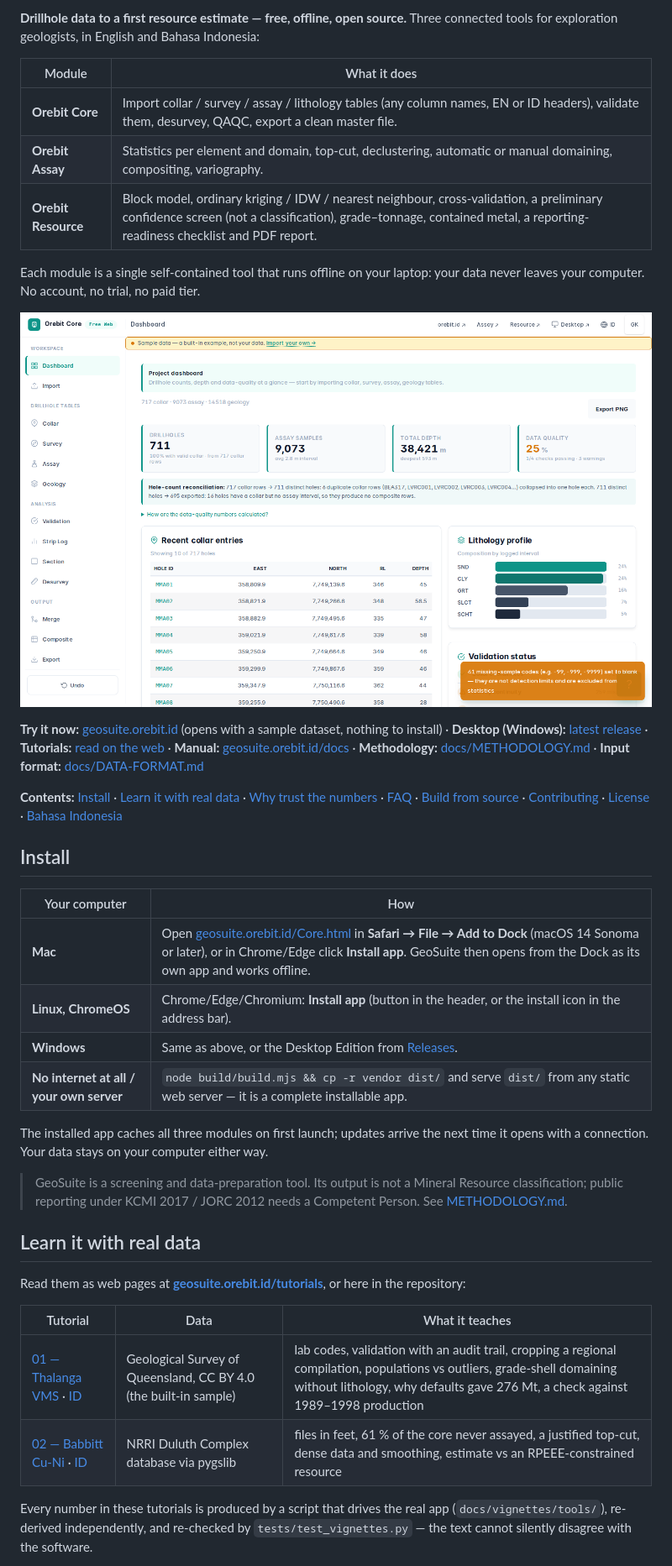
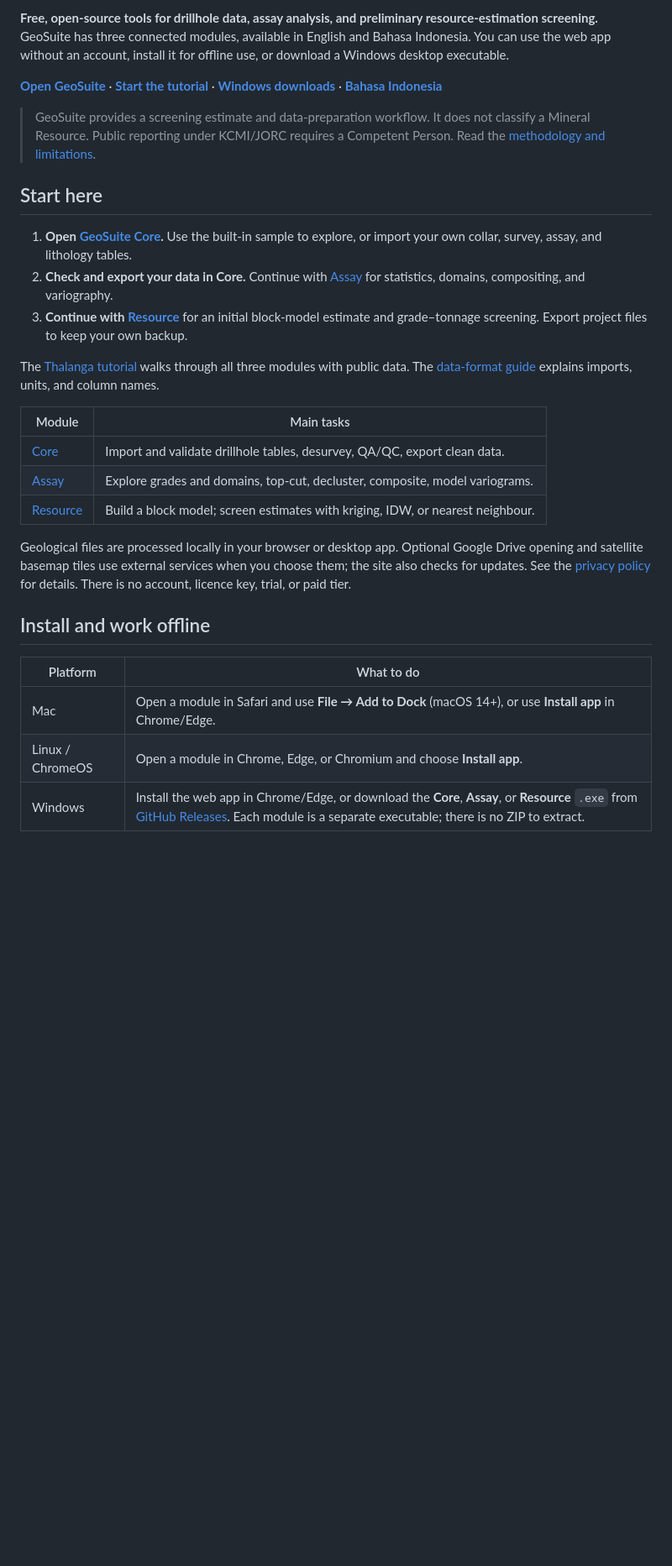
Before and after one commit to ghoziankarami/geosuite, a Markdown page: README.md, the part around one of its changes. Shown at 84% size. Drawn GitHub-style; blank space fills up the shorter version.

```diff
--- a/README.md
+++ b/README.md
@@ -7,55 +6,31 @@
 
-**Drillhole data to a first resource estimate — free, offline, open source.**
-Three connected tools for exploration geologists, in English and Bahasa Indonesia:
+**Free, open-source tools for drillhole data, assay analysis, and preliminary resource-estimation screening.** GeoSuite has three connected modules, available in English and Bahasa Indonesia. You can use the web app without an account, install it for offline use, or download a Windows desktop executable.
 
-| Module | What it does |
+**[Open GeoSuite](https://geosuite.orebit.id/Core.html)** · **[Start the tutorial](https://geosuite.orebit.id/tutorials/)** · **[Windows downloads](https://github.com/ghoziankarami/geosuite/releases/latest)** · **[Bahasa Indonesia](#panduan-singkat-bahasa-indonesia)**
+
+> GeoSuite provides a screening estimate and data-preparation workflow. It does not classify a Mineral Resource. Public reporting under KCMI/JORC requires a Competent Person. Read the [methodology and limitations](docs/METHODOLOGY.md).
+
+## Start here
+
+1. **Open [GeoSuite Core](https://geosuite.orebit.id/Core.html).** Use the built-in sample to explore, or import your own collar, survey, assay, and lithology tables.
+2. **Check and export your data in Core.** Continue with [Assay](https://geosuite.orebit.id/Assay.html) for statistics, domains, compositing, and variography.
+3. **Continue with [Resource](https://geosuite.orebit.id/Resource.html)** for an initial block-model estimate and grade–tonnage screening. Export project files to keep your own backup.
+
+The [Thalanga tutorial](docs/vignettes/en/01-thalanga-vms.md) walks through all three modules with public data. The [data-format guide](docs/DATA-FORMAT.md) explains imports, units, and column names.
+
+| Module | Main tasks |
 | --- | --- |
-| **Orebit Core** | Import collar / survey / assay / lithology tables (any column names, EN or ID headers), validate them, desurvey, QAQC, export a clean master file. |
-| **Orebit Assay** | Statistics per element and domain, top-cut, declustering, automatic or manual domaining, compositing, variography. |
-| **Orebit Resource** | Block model, ordinary kriging / IDW / nearest neighbour, cross-validation, a preliminary confidence screen (not a classification), grade–tonnage, contained metal, a reporting-readiness checklist and PDF report. |
+| [Core](https://geosuite.orebit.id/Core.html) | Import and validate drillhole tables, desurvey, QA/QC, export clean data. |
+| [Assay](https://geosuite.orebit.id/Assay.html) | Explore grades and domains, top-cut, decluster, composite, model variograms. |
+| [Resource](https://geosuite.orebit.id/Resource.html) | Build a block model; screen estimates with kriging, IDW, or nearest neighbour. |
 
-Each module is a single self-contained tool that runs offline on your laptop: your
-data never leaves your computer. No account, no trial, no paid tier.
+Geological files are processed locally in your browser or desktop app. Optional Google Drive opening and satellite basemap tiles use external services when you choose them; the site also checks for updates. See the [privacy policy](https://geosuite.orebit.id/privacy/) for details. There is no account, licence key, trial, or paid tier.
 
-![Orebit Core with the built-in Thalanga drillhole dataset](docs/vignettes/img/thalanga-01-core-dashboard.png)
+## Install and work offline
 
-**Try it now:** [geosuite.orebit.id](https://geosuite.orebit.id) (opens with a sample dataset, nothing to install) ·
-**Desktop (Windows):** [latest release](https://github.com/ghoziankarami/geosuite/releases/latest) ·
-**Tutorials:** [read on the web](https://geosuite.orebit.id/tutorials/) ·
-**Manual:** [geosuite.orebit.id/docs](https://geosuite.orebit.id/docs/) ·
-**Methodology:** [docs/METHODOLOGY.md](docs/METHODOLOGY.md) ·
-**Input format:** [docs/DATA-FORMAT.md](docs/DATA-FORMAT.md)
+| Platform | What to do |
+| --- | --- |
+| Mac | Open a module in Safari and use **File → Add to Dock** (macOS 14+), or use **Install app** in Chrome/Edge. |
+| Linux / ChromeOS | Open a module in Chrome, Edge, or Chromium and choose **Install app**. |
+| Windows | Install the web app in Chrome/Edge, or download the **Core**, **Assay**, or **Resource** `.exe` from [GitHub Releases](https://github.com/ghoziankarami/geosuite/releases/latest). Each module is a separate executable; there is no ZIP to extract. |
 
-**Contents:** [Install](#install) · [Learn it with real data](#learn-it-with-real-data) ·
-[Why trust the numbers](#why-trust-the-numbers) · [FAQ](#faq) · [Build from source](#build-from-source) ·
-[Contributing](#contributing) · [License](#license) · [Bahasa Indonesia](#bahasa-indonesia)
-
-## Install
-
-| Your computer | How |
-| --- | --- |
-| **Mac** | Open [geosuite.orebit.id/Core.html](https://geosuite.orebit.id/Core.html) in **Safari → File → Add to Dock** (macOS 14 Sonoma or later), or in Chrome/Edge click **Install app**. GeoSuite then opens from the Dock as its own app and works offline. |
-| **Linux, ChromeOS** | Chrome/Edge/Chromium: **Install app** (button in the header, or the install icon in the address bar). |
-| **Windows** | Same as above, or the Desktop Edition from [Releases](https://github.com/ghoziankarami/geosuite/releases). |
-| **No internet at all / your own server** | `node build/build.mjs && cp -r vendor dist/` and serve `dist/` from any static web server — it is a complete installable app. |
-
-The installed app caches all three modules on first launch; updates arrive the next time
-it opens with a connection. Your data stays on your computer either way.
-
-> GeoSuite is a screening and data-preparation tool. Its output is not a Mineral
-> Resource classification; public reporting under KCMI 2017 / JORC 2012 needs a
-> Competent Person. See [METHODOLOGY.md](docs/METHODOLOGY.md#methodology--what-geosuite-computes-and-what-it-does-not).
-
-## Learn it with real data
-
-Read them as web pages at **[geosuite.orebit.id/tutorials](https://geosuite.orebit.id/tutorials/)**, or here in the repository:
-
-| Tutorial | Data | What it teaches |
-| --- | --- | --- |
-| [01 — Thalanga VMS](docs/vignettes/en/01-thalanga-vms.md) · [ID](docs/vignettes/01-thalanga-vms.md) | Geological Survey of Queensland, CC BY 4.0 (the built-in sample) | lab codes, validation with an audit trail, cropping a regional compilation, populations vs outliers, grade-shell domaining without lithology, why defaults gave 276 Mt, a check against 1989–1998 production |
-| [02 — Babbitt Cu-Ni](docs/vignettes/en/02-babbitt-cuni.md) · [ID](docs/vignettes/02-babbitt-cuni.md) | NRRI Duluth Complex database via pygslib | files in feet, 61 % of the core never assayed, a justified top-cut, dense data and smoothing, estimate vs an RPEEE-constrained resource |
-
-Every number in these tutorials is produced by a script that drives the real app
-(`docs/vignettes/tools/`), re-derived independently, and re-checked by
-`tests/test_vignettes.py` — the text cannot silently disagree with the software.
-
```
Also changed, not shown: other parts of README.md (+40 -158 lines), docs/DEVELOPMENT.md (added, +71 -0 lines).
